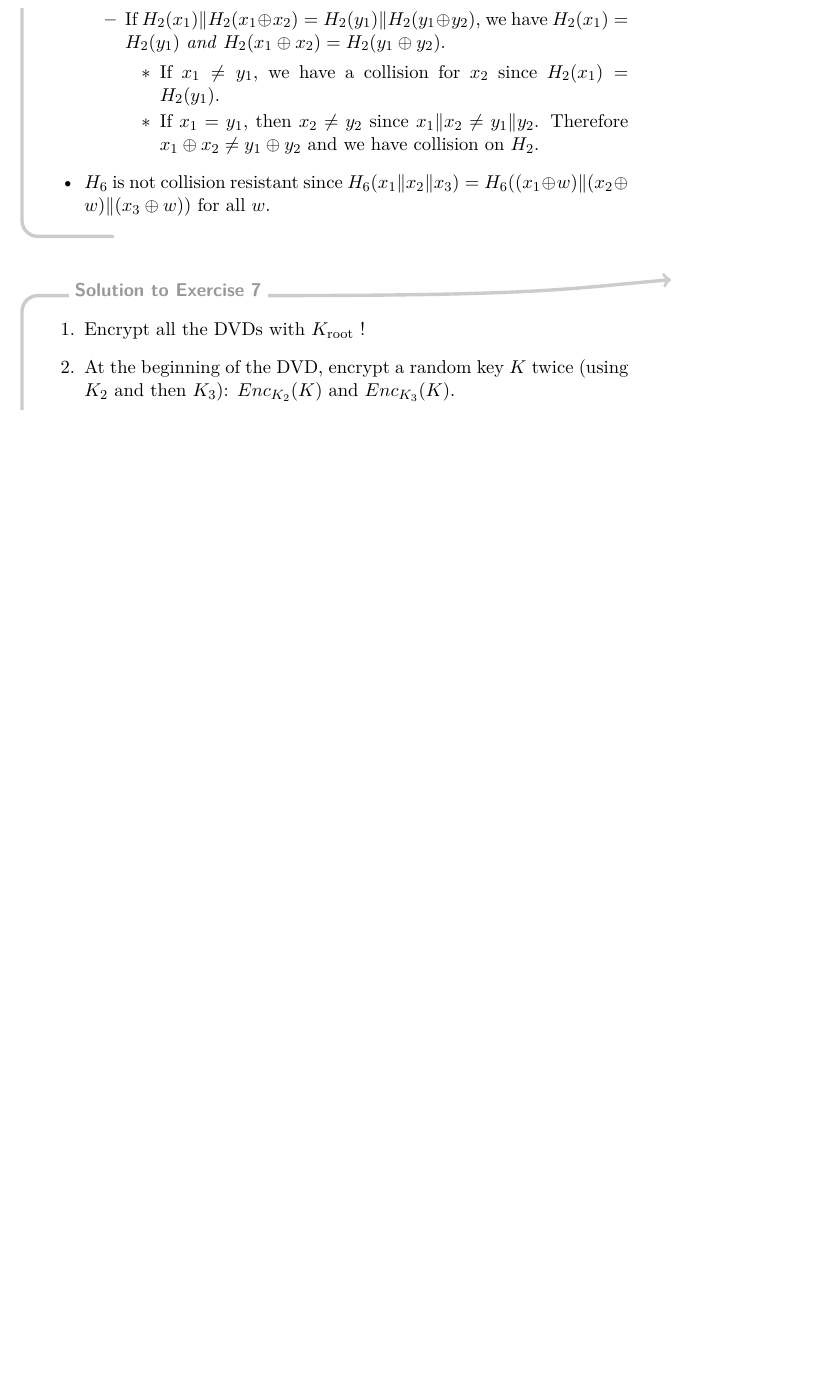
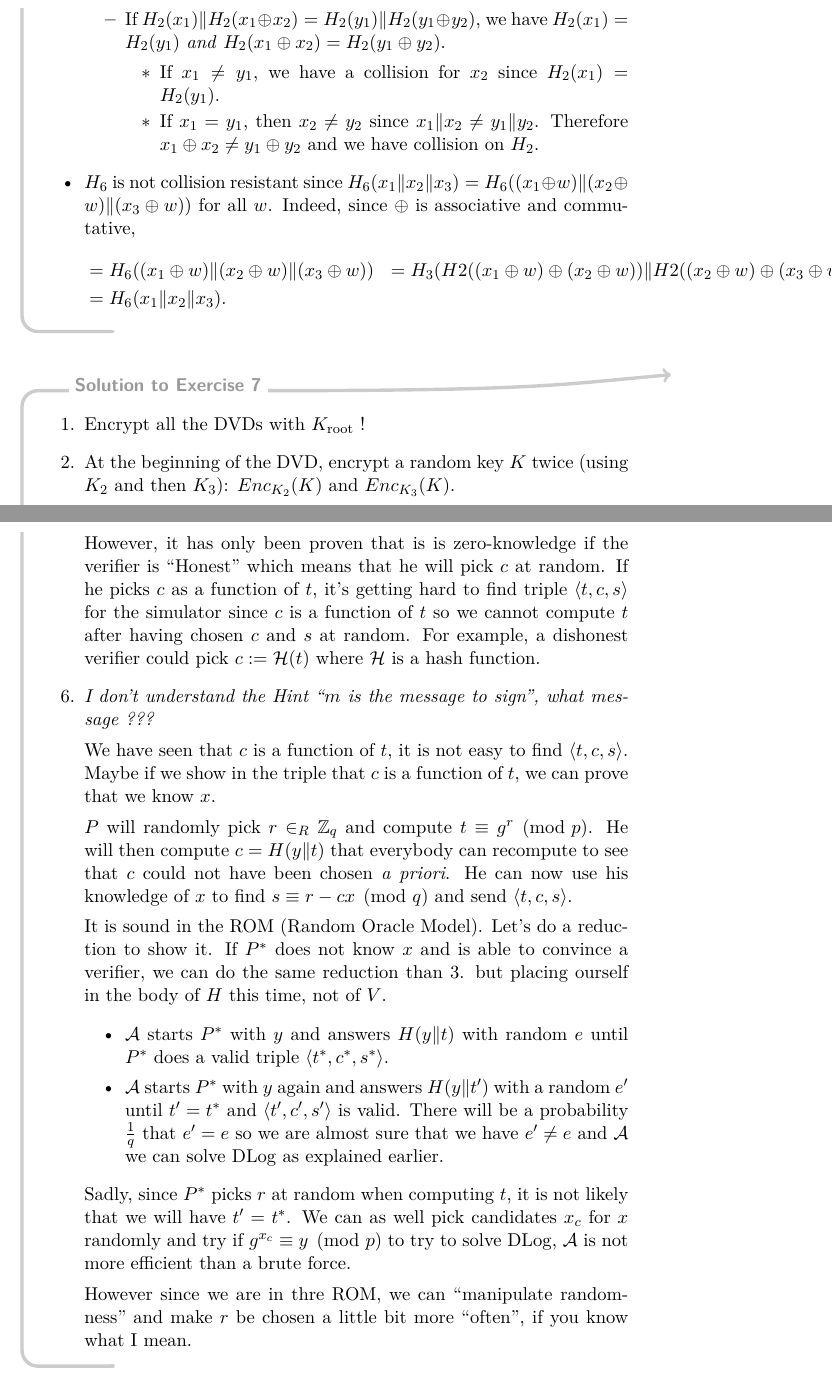
Before and after one commit to blegat/LMAT2450-exercises, a LaTeX problem sheet (LMAT2450-exercises-Sol.tex, which reads APE2.tex, APE6.tex): part of page 11 of 34 before the commit and two parts of pages 11 and 32 of 35 after it, the two joined at a grey line, cut so that both start at the same text, the shorter picture padded with empty space. Compiled offline with pdfLaTeX.

Commit message:
Finish APE6 and add explanation for APE2

```diff
--- a/APE2.tex
+++ b/APE2.tex
@@ -186,6 +186,14 @@
     \item
       $H_6$ is not collision resistant since $H_6(x_1\|x_2\|x_3) = H_6((x_1 \xor w)\|(x_2 \xor w)\|(x_3 \xor w))$
       for all $w$.
+      Indeed, since $\xor$ is associative and commutative,
+      \begin{align*}
+        & = H_6((x_1 \xor w)\|(x_2 \xor w)\|(x_3 \xor w))
+        & = H_3(H2((x_1 \xor w) \xor (x_2 \xor w))\|H2((x_2 \xor w) \xor (x_3 \xor w))\|H2((x_3 \xor w) \xor (x_1 \xor w)))
+        & = H_3(H2(x_1 \xor (w \xor w) \xor x_2)\|H2(x_2 \xor (w \xor w) \xor x_3)\|H2(x_3 \xor (w \xor w) \xor x_1)))
+        & = H_3(H2(x_1 \xor x_2)\|H2(x_2 \xor x_3)\|H2(x_3 \xor x_1)))\\
+        & = H_6(x_1\|x_2\|x_3).
+      \end{align*}
   \end{itemize}
 \end{solution}
 
--- a/APE6.tex
+++ b/APE6.tex
@@ -12,2 +45,35 @@
+      However, it has only been proven that is is zero-knowledge
+      if the verifier is ``Honest'' which means that he will pick $c$ at random.
+      If he picks $c$ as a function of $t$, it's getting hard to find triple $\langle t,c,s \rangle$
+      for the simulator since $c$ is a function of $t$ so we cannot compute $t$ after having chosen
+      $c$ and $s$ at random.
+      For example, a dishonest verifier could pick $c := \mathcal{H}(t)$ where $\mathcal{H}$ is a hash function.
+    \item \emph{I don't understand the Hint ``$m$ is the message to sign'', what message ???}
+
+      We have seen that $c$ is a function of $t$,
+      it is not easy to find $\langle t,c,s \rangle$.
+      Maybe if we show in the triple that $c$ is a function of $t$,
+      we can prove that we know $x$.
+
+      $P$ will randomly pick $r \in_R \mathbb{Z}_q$ and compute $t \equiv g^r \pmod{p}$.
+      He will then compute $c = H(y\|t)$ that everybody can recompute to see that $c$ could not have been chosen \emph{a priori}.
+      He can now use his knowledge of $x$ to find $s \equiv r - cx \pmod{q}$ and send $\langle t, c, s \rangle$.
+
+      It is sound in the ROM (Random Oracle Model).
+      Let's do a reduction to show it.
+      If $P^*$ does not know $x$ and is able to convince a verifier,
+      we can do the same reduction than 3. but placing ourself in the body of $H$ this time, not of $V$.
+      \begin{itemize}
+        \item $\A$ starts $P^*$ with $y$ and answers $H(y\|t)$ with random $e$ until $P^*$ does a valid triple $\langle t^*,c^*,s^* \rangle$.
+        \item $\A$ starts $P^*$ with $y$ again and answers $H(y\|t')$ with a random $e'$ until $t' = t^*$ and $\langle t',c',s' \rangle$ is valid.
+          There will be a probability $\frac{1}{q}$ that $e' = e$ so we are almost sure that we have $e' \neq e$
+          and $\A$ we can solve $\DLog$ as explained earlier.
+      \end{itemize}
+      Sadly, since $P^*$ picks $r$ at random when computing $t$, it is not likely that we will have $t' = t^*$.
+      We can as well pick candidates $x_c$ for $x$ randomly and try if $g^{x_c} \equiv y \pmod{p}$ to try to solve $\DLog$,
+      $\A$ is not more efficient than a brute force.
+
+      However since we are in thre ROM, we can ``manipulate randomness'' and make $r$ be chosen a little bit more ``often'',
+      if you know what I mean.
   \end{enumerate}
 \end{solution}
--- a/LMAT2450-exercises-Sol.tex
+++ b/LMAT2450-exercises-Sol.tex
@@ -71,6 +71,7 @@ or by mail to \url{benoit.legat@gmail.com}.\end{mysolution}}
 \DeclareMathOperator{\Sigforge}{Sig-forge}
 \DeclareMathOperator{\Invert}{Invert}
 \DeclareMathOperator{\DDH}{DDH}
+\DeclareMathOperator{\DLog}{DLog}
 \newcommand{\PrivKeav}{\PrivK^{\text{eav}}}
 \newcommand{\PrivKmultcpa}{\PrivK^{\text{multcpa}}}
 \newcommand{\Sigforgeone}{\Sigforge^{\text{1--time}}}
```
Also changed, not shown: APE6.tex (33 more changed lines).
